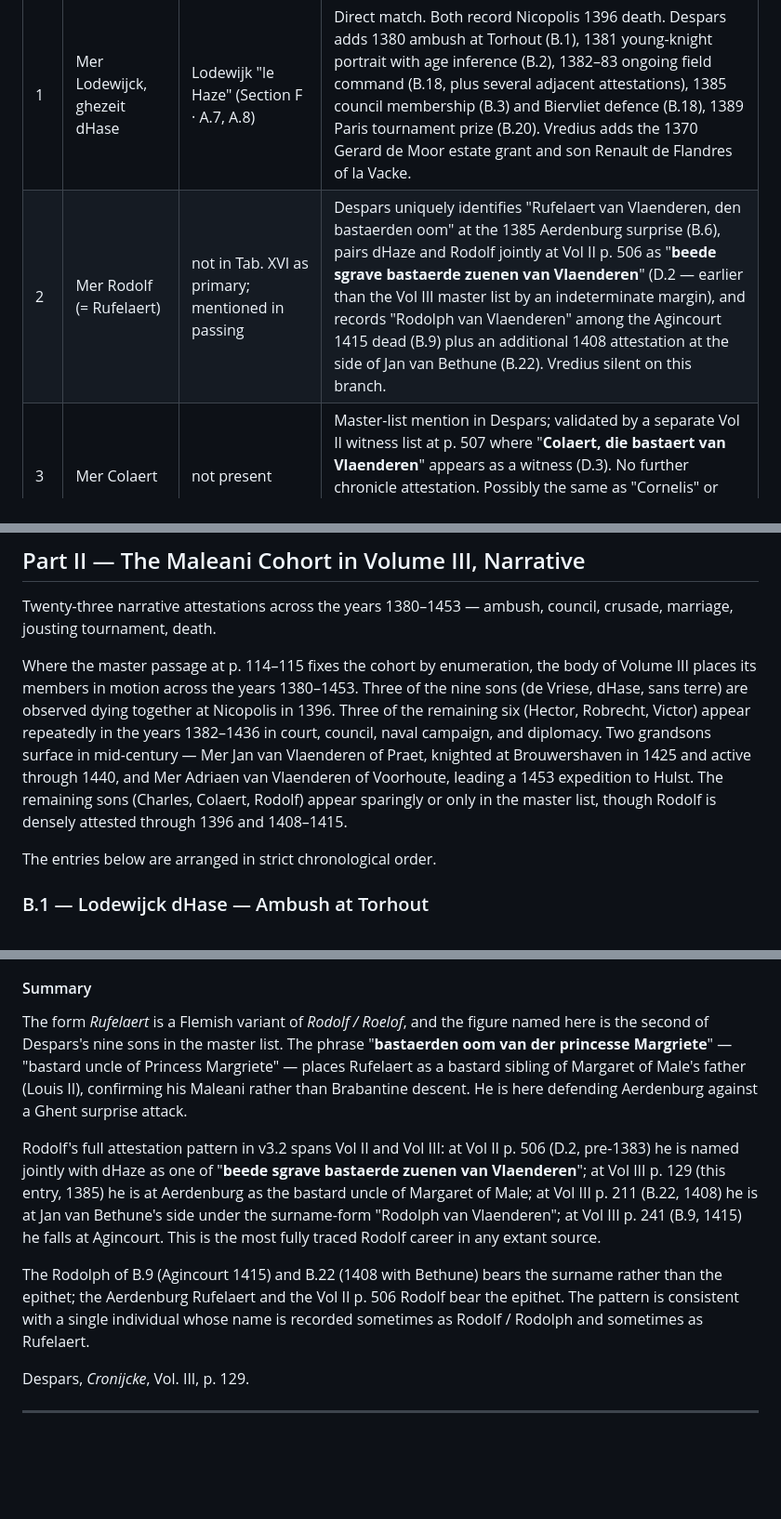
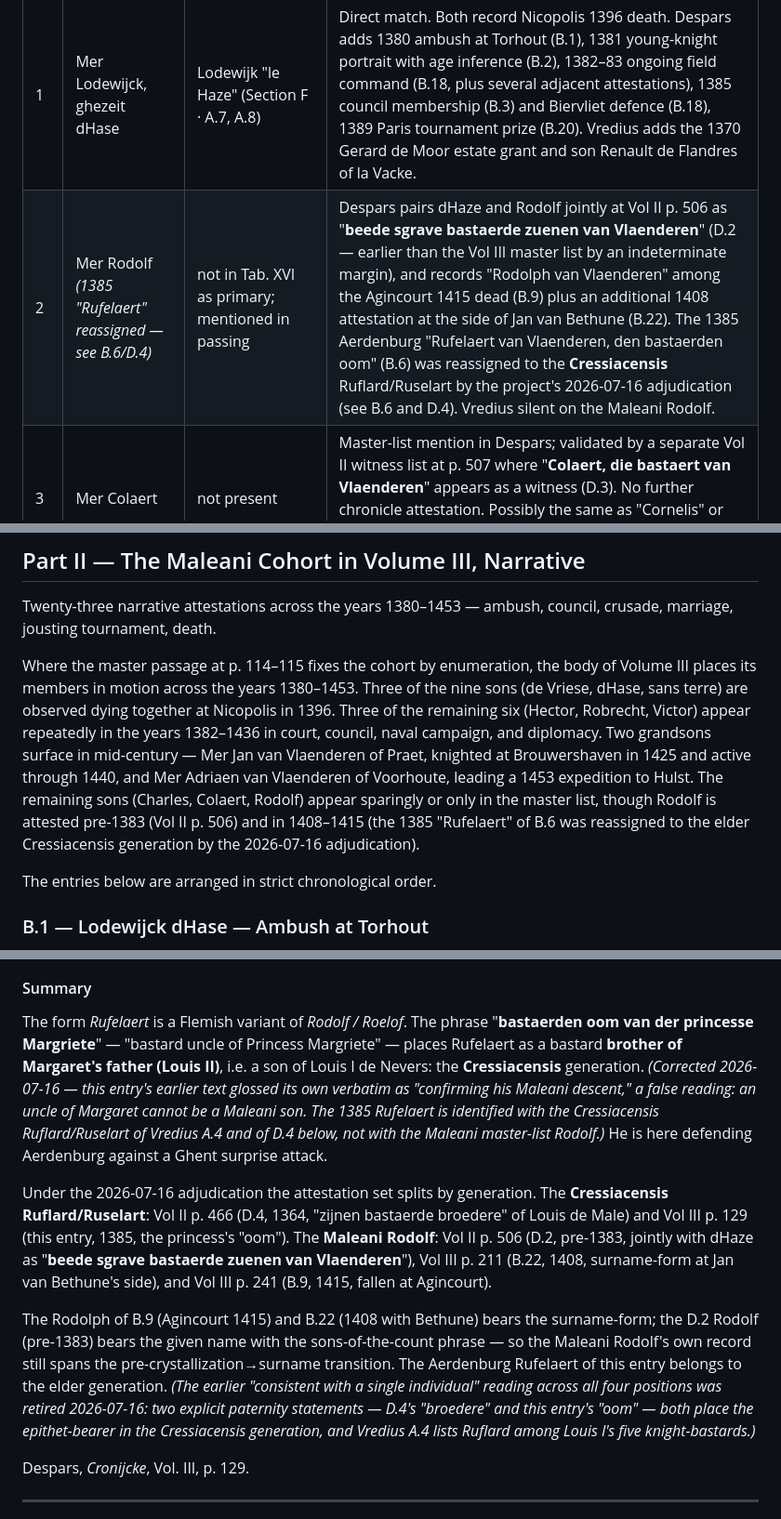
Before and after one commit to iamabotama/vanvlaenderen.org, a Markdown page: src/content/despars-compendium.en.md, 3 parts joined by grey strips. Shown at 93% size. Drawn GitHub-style; blank space fills up the shorter version.

```diff
--- a/src/content/despars-compendium.en.md
+++ b/src/content/despars-compendium.en.md
@@ -55,7 +55,7 @@ Despars enumerates nine bastard sons of Louis II de Male at p. 114–115 (entry
 | № | Despars (Vol III, p. 114) | Vredius (Tab. XVI & Probationes) | Match notes |
 |---|---|---|---|
 | 1 | Mer Lodewijck, ghezeit dHase | Lodewijk "le Haze" (Section F · A.7, A.8) | Direct match. Both record Nicopolis 1396 death. Despars adds 1380 ambush at Torhout (B.1), 1381 young-knight portrait with age inference (B.2), 1382–83 ongoing field command (B.18, plus several adjacent attestations), 1385 council membership (B.3) and Biervliet defence (B.18), 1389 Paris tournament prize (B.20). Vredius adds the 1370 Gerard de Moor estate grant and son Renault de Flandres of la Vacke. |
-| 2 | Mer Rodolf (= Rufelaert) | not in Tab. XVI as primary; mentioned in passing | Despars uniquely identifies "Rufelaert van Vlaenderen, den bastaerden oom" at the 1385 Aerdenburg surprise (B.6), pairs dHaze and Rodolf jointly at Vol II p. 506 as "**beede sgrave bastaerde zuenen van Vlaenderen**" (D.2 — earlier than the Vol III master list by an indeterminate margin), and records "Rodolph van Vlaenderen" among the Agincourt 1415 dead (B.9) plus an additional 1408 attestation at the side of Jan van Bethune (B.22). Vredius silent on this branch. |
+| 2 | Mer Rodolf *(1385 "Rufelaert" reassigned — see B.6/D.4)* | not in Tab. XVI as primary; mentioned in passing | Despars pairs dHaze and Rodolf jointly at Vol II p. 506 as "**beede sgrave bastaerde zuenen van Vlaenderen**" (D.2 — earlier than the Vol III master list by an indeterminate margin), and records "Rodolph van Vlaenderen" among the Agincourt 1415 dead (B.9) plus an additional 1408 attestation at the side of Jan van Bethune (B.22). The 1385 Aerdenburg "Rufelaert van Vlaenderen, den bastaerden oom" (B.6) was reassigned to the **Cressiacensis** Ruflard/Ruselart by the project's 2026-07-16 adjudication (see B.6 and D.4). Vredius silent on the Maleani Rodolf. |
 | 3 | Mer Colaert | not present | Master-list mention in Despars; validated by a separate Vol II witness list at p. 507 where "**Colaert, die bastaert van Vlaenderen**" appears as a witness (D.3). No further chronicle attestation. Possibly the same as "Cornelis" or "Niclais" of other genealogies; needs cross-checking against Gaillard's Collectanea. |
 | 4 | Mer Lodewijck, ghezeit de Vriese | Louis Friese (Section C · A.9) | Direct match. Despars confirms the Praet/Aeltere/Woestine descent and at p. 425 (B.15) explicitly names "**F. Mer Lodewijcx ghezeit de Vriese**" as the father of the second-generation Mer Jan van Vlaenderen — a one-line filiation that Vredius also derives from de l'Espinoy. |
 | 5 | Mer Jan, ghezeit zonder Landt | Jan "sans terre," Lord of Drincham | Direct match. Both record Nicopolis 1396 death (B.7); Despars adds the lordship of Drincham as "**toecommende**" (forthcoming) at the 1383 master-list passage and confirms the lordship in B.17 at p. 93 (1383). |
@@ -157,7 +157,7 @@ Despars, Nicolaes. *Cronijcke van den Lande ende Graefscepe van Vlaenderen, gema
 
 Twenty-three narrative attestations across the years 1380–1453 — ambush, council, crusade, marriage, jousting tournament, death.
 
-Where the master passage at p. 114–115 fixes the cohort by enumeration, the body of Volume III places its members in motion across the years 1380–1453. Three of the nine sons (de Vriese, dHase, sans terre) are observed dying together at Nicopolis in 1396. Three of the remaining six (Hector, Robrecht, Victor) appear repeatedly in the years 1382–1436 in court, council, naval campaign, and diplomacy. Two grandsons surface in mid-century — Mer Jan van Vlaenderen of Praet, knighted at Brouwershaven in 1425 and active through 1440, and Mer Adriaen van Vlaenderen of Voorhoute, leading a 1453 expedition to Hulst. The remaining sons (Charles, Colaert, Rodolf) appear sparingly or only in the master list, though Rodolf is densely attested through 1396 and 1408–1415.
+Where the master passage at p. 114–115 fixes the cohort by enumeration, the body of Volume III places its members in motion across the years 1380–1453. Three of the nine sons (de Vriese, dHase, sans terre) are observed dying together at Nicopolis in 1396. Three of the remaining six (Hector, Robrecht, Victor) appear repeatedly in the years 1382–1436 in court, council, naval campaign, and diplomacy. Two grandsons surface in mid-century — Mer Jan van Vlaenderen of Praet, knighted at Brouwershaven in 1425 and active through 1440, and Mer Adriaen van Vlaenderen of Voorhoute, leading a 1453 expedition to Hulst. The remaining sons (Charles, Colaert, Rodolf) appear sparingly or only in the master list, though Rodolf is attested pre-1383 (Vol II p. 506) and in 1408–1415 (the 1385 "Rufelaert" of B.6 was reassigned to the elder Cressiacensis generation by the 2026-07-16 adjudication).
 
 The entries below are arranged in strict chronological order.
 
@@ -305,11 +305,11 @@ Despars, *Cronijcke*, Vol. III, p. 47.
 
 #### Summary
 
-The form *Rufelaert* is a Flemish variant of *Rodolf / Roelof*, and the figure named here is the second of Despars's nine sons in the master list. The phrase "**bastaerden oom van der princesse Margriete**" — "bastard uncle of Princess Margriete" — places Rufelaert as a bastard sibling of Margaret of Male's father (Louis II), confirming his Maleani rather than Brabantine descent. He is here defending Aerdenburg against a Ghent surprise attack.
-
-Rodolf's full attestation pattern in v3.2 spans Vol II and Vol III: at Vol II p. 506 (D.2, pre-1383) he is named jointly with dHaze as one of "**beede sgrave bastaerde zuenen van Vlaenderen**"; at Vol III p. 129 (this entry, 1385) he is at Aerdenburg as the bastard uncle of Margaret of Male; at Vol III p. 211 (B.22, 1408) he is at Jan van Bethune's side under the surname-form "Rodolph van Vlaenderen"; at Vol III p. 241 (B.9, 1415) he falls at Agincourt. This is the most fully traced Rodolf career in any extant source.
-
-The Rodolph of B.9 (Agincourt 1415) and B.22 (1408 with Bethune) bears the surname rather than the epithet; the Aerdenburg Rufelaert and the Vol II p. 506 Rodolf bear the epithet. The pattern is consistent with a single individual whose name is recorded sometimes as Rodolf / Rodolph and sometimes as Rufelaert.
+The form *Rufelaert* is a Flemish variant of *Rodolf / Roelof*. The phrase "**bastaerden oom van der princesse Margriete**" — "bastard uncle of Princess Margriete" — places Rufelaert as a bastard **brother of Margaret's father (Louis II)**, i.e. a son of Louis I de Nevers: the **Cressiacensis** generation. *(Corrected 2026-07-16 — this entry's earlier text glossed its own verbatim as "confirming his Maleani descent," a false reading: an uncle of Margaret cannot be a Maleani son. The 1385 Rufelaert is identified with the Cressiacensis Ruflard/Ruselart of Vredius A.4 and of D.4 below, not with the Maleani master-list Rodolf.)* He is here defending Aerdenburg against a Ghent surprise attack.
+
+Under the 2026-07-16 adjudication the attestation set splits by generation. The **Cressiacensis Ruflard/Ruselart**: Vol II p. 466 (D.4, 1364, "zijnen bastaerde broedere" of Louis de Male) and Vol III p. 129 (this entry, 1385, the princess's "oom"). The **Maleani Rodolf**: Vol II p. 506 (D.2, pre-1383, jointly with dHaze as "**beede sgrave bastaerde zuenen van Vlaenderen**"), Vol III p. 211 (B.22, 1408, surname-form at Jan van Bethune's side), and Vol III p. 241 (B.9, 1415, fallen at Agincourt).
+
+The Rodolph of B.9 (Agincourt 1415) and B.22 (1408 with Bethune) bears the surname-form; the D.2 Rodolf (pre-1383) bears the given name with the sons-of-the-count phrase — so the Maleani Rodolf's own record still spans the pre-crystallization→surname transition. The Aerdenburg Rufelaert of this entry belongs to the elder generation. *(The earlier "consistent with a single individual" reading across all four positions was retired 2026-07-16: two explicit paternity statements — D.4's "broedere" and this entry's "oom" — both place the epithet-bearer in the Cressiacensis generation, and Vredius A.4 lists Ruflard among Louis I's five knight-bastards.)*
 
 Despars, *Cronijcke*, Vol. III, p. 129.
 
```
Also changed, not shown: other parts of src/content/despars-compendium.en.md (+4 -4 lines).
